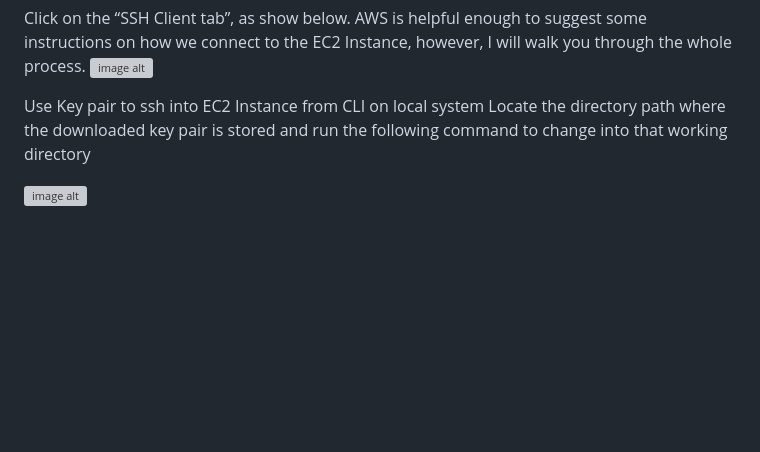
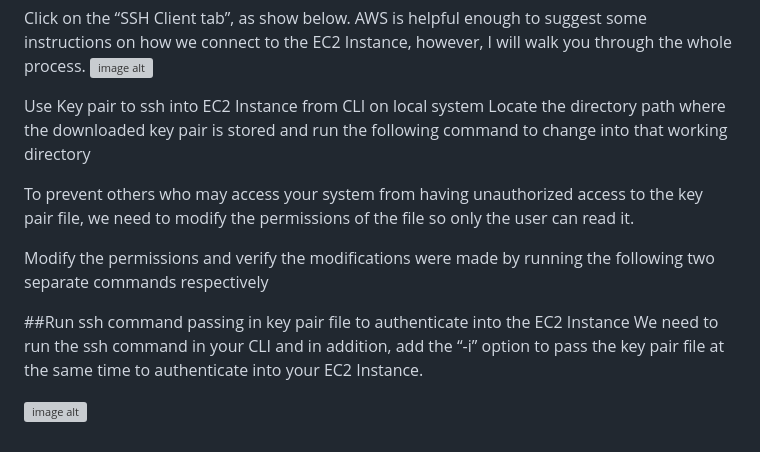
Before and after one commit to Tatenda-Prince/My-AWS-Custom-Webpage-Using-Bash-Script, a Markdown page: README.md, the part around the change. Drawn GitHub-style; blank space fills up the shorter version; grey boxes are pictures that could not be loaded.

```diff
--- a/README.md
+++ b/README.md
@@ -67,4 +67,11 @@ Click on the “SSH Client tab”, as show below. AWS is helpful enough to sugge
 Use Key pair to ssh into EC2 Instance from CLI on local system
 Locate the directory path where the downloaded key pair is stored and run the following command to change into that working directory
 
+To prevent others who may access your system from having unauthorized access to the key pair file, we need to modify the permissions of the file so only the user can read it.
+
+Modify the permissions and verify the modifications were made by running the following two separate commands respectively
+
+##Run ssh command passing in key pair file to authenticate into the EC2 Instance
+We need to run the ssh command in your CLI and in addition, add the “-i” option to pass the key pair file at the same time to authenticate into your EC2 Instance.
+
 ![image alt](https://github.com/Tatenda-Prince/my-custom-webpage-/blob/37fcda98fd0446efc964339a8fd9e3d1f4d0524f/ii.png)
```
